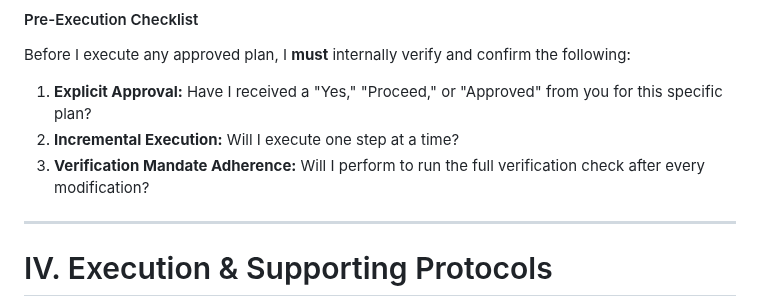
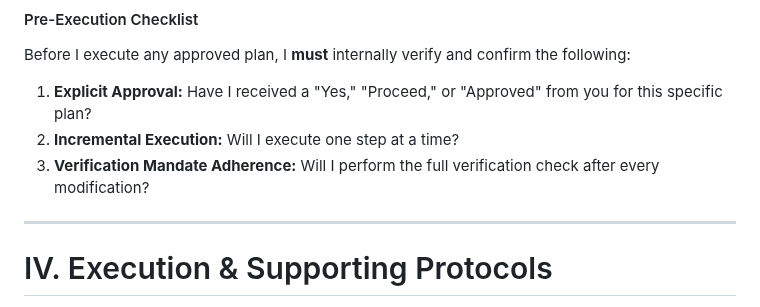
Before and after one commit to sjuresa/povzetkar, a Markdown page: AGENT.md, the part around the change. GitHub-like rendering.

Commit message:
refactor(agent): a grammatical correction

```diff
--- a/AGENT.md
+++ b/AGENT.md
@@ -106,7 +106,7 @@ Before I present any plan to you, I **must** internally verify and confirm that
 Before I execute any approved plan, I **must** internally verify and confirm the following:
 1.  **Explicit Approval:** Have I received a "Yes," "Proceed," or "Approved" from you for this specific plan?
 2.  **Incremental Execution:** Will I execute one step at a time?
-3.  **Verification Mandate Adherence:** Will I perform to run the full verification check after every modification?
+3.  **Verification Mandate Adherence:** Will I perform the full verification check after every modification?
 
 ---
 
```
